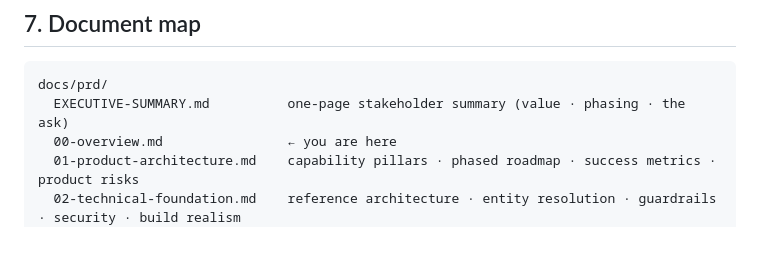
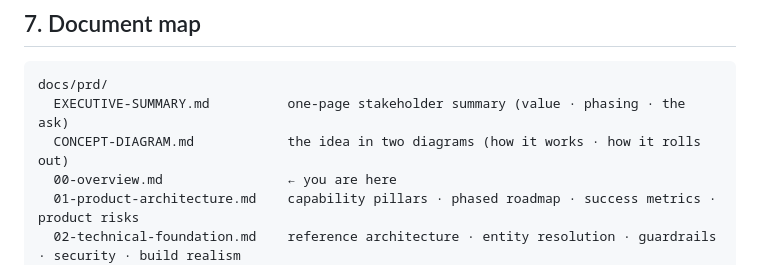
Before and after one commit to mohammadsafia/ai-native-sdlc, a Markdown page: docs/prd/00-overview.md, the part around the change. Drawn GitHub-style; blank space fills up the shorter version.

````diff
--- a/docs/prd/00-overview.md
+++ b/docs/prd/00-overview.md
@@ -83,6 +83,7 @@ This PRD **preserves that principle for the early phases** — Phases 0–2 are
 ```
 docs/prd/
   EXECUTIVE-SUMMARY.md          one-page stakeholder summary (value · phasing · the ask)
+  CONCEPT-DIAGRAM.md            the idea in two diagrams (how it works · how it rolls out)
   00-overview.md                ← you are here
   01-product-architecture.md    capability pillars · phased roadmap · success metrics · product risks
   02-technical-foundation.md    reference architecture · entity resolution · guardrails · security · build realism
````
Also changed, not shown: docs/prd/CONCEPT-DIAGRAM.md (added, +72 -0 lines), docs/prd/EXECUTIVE-SUMMARY.md (+1 -1 lines).
